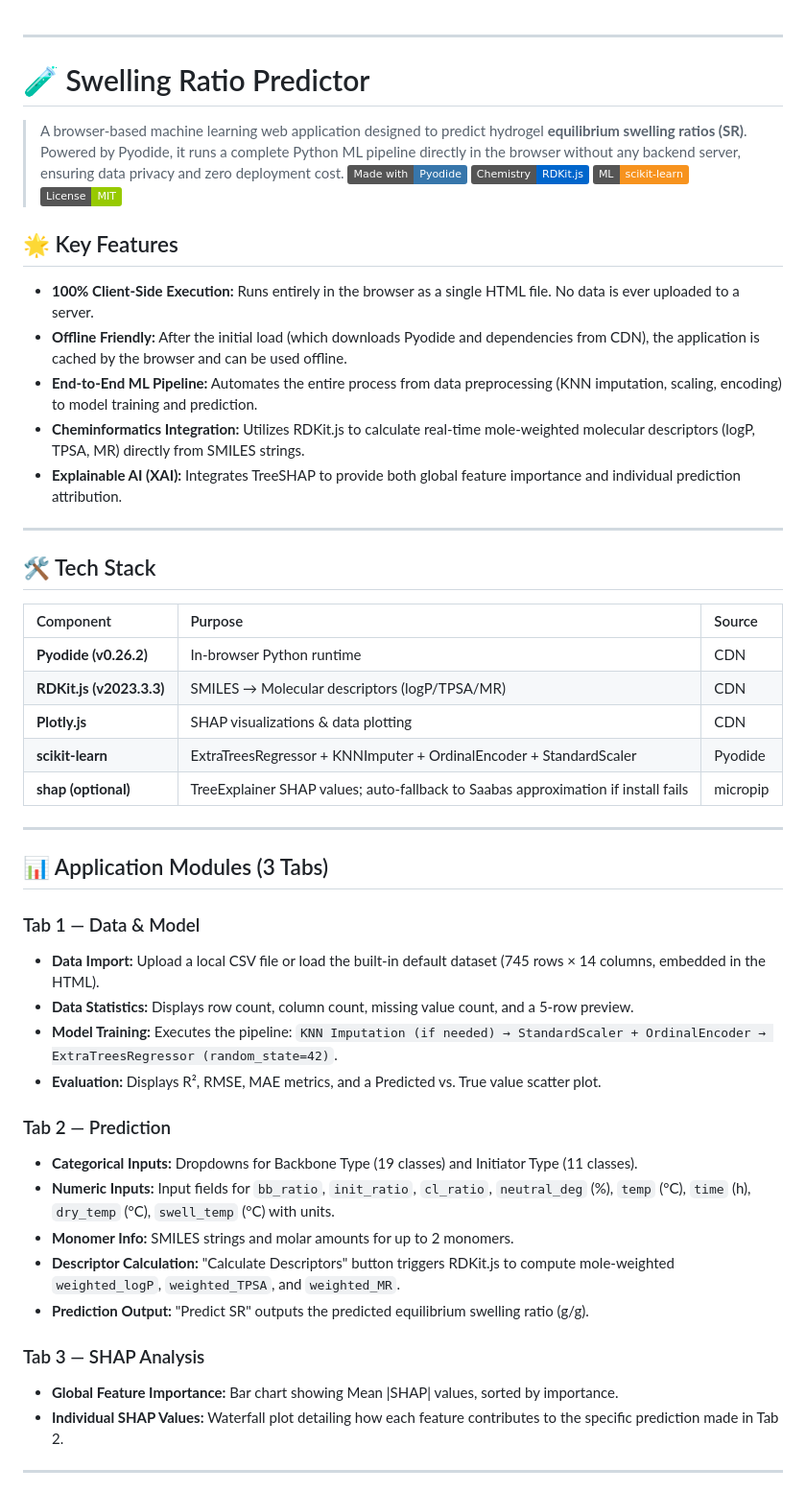
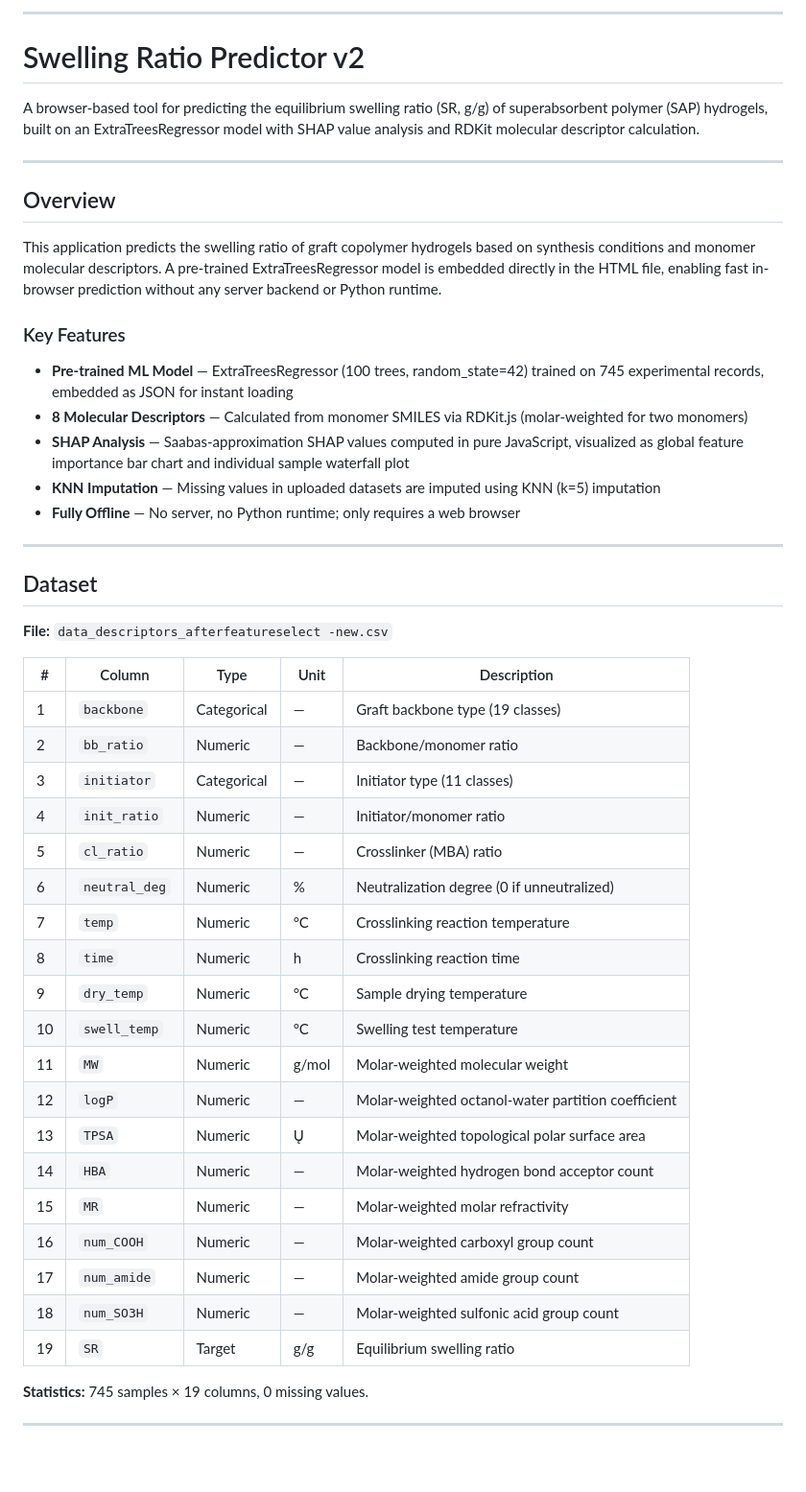
Before and after one commit to hoshih-lei/Swelling-Ratio-Predictor, a Markdown page: README.md, the part around one of its changes. Shown at 96% size. Rendered like a GitHub page; badges without logos; blank space fills up the shorter version.

```diff
--- a/README.md
+++ b/README.md
@@ -1,40 +1,51 @@
+---
 
-***
-# 🧪 Swelling Ratio Predictor
-> A browser-based machine learning web application designed to predict hydrogel **equilibrium swelling ratios (SR)**. Powered by Pyodide, it runs a complete Python ML pipeline directly in the browser without any backend server, ensuring data privacy and zero deployment cost.
-![Made with Python](https://img.shields.io/badge/Made_with-Pyodide-3776AB?logo=python&logoColor=white)
-![RDKit](https://img.shields.io/badge/Chemistry-RDKit.js-0066CC)
-![scikit-learn](https://img.shields.io/badge/ML-scikit--learn-F7931E)
-![License](https://img.shields.io/badge/License-MIT-green)
-## 🌟 Key Features
-- **100% Client-Side Execution:** Runs entirely in the browser as a single HTML file. No data is ever uploaded to a server.
-- **Offline Friendly:** After the initial load (which downloads Pyodide and dependencies from CDN), the application is cached by the browser and can be used offline.
-- **End-to-End ML Pipeline:** Automates the entire process from data preprocessing (KNN imputation, scaling, encoding) to model training and prediction.
-- **Cheminformatics Integration:** Utilizes RDKit.js to calculate real-time mole-weighted molecular descriptors (logP, TPSA, MR) directly from SMILES strings.
-- **Explainable AI (XAI):** Integrates TreeSHAP to provide both global feature importance and individual prediction attribution.
+# Swelling Ratio Predictor v2
+
+A browser-based tool for predicting the equilibrium swelling ratio (SR, g/g) of superabsorbent polymer (SAP) hydrogels, built on an ExtraTreesRegressor model with SHAP value analysis and RDKit molecular descriptor calculation.
+
 ---
-## 🛠️ Tech Stack
-| Component | Purpose | Source |
-| :--- | :--- | :--- |
-| **Pyodide (v0.26.2)** | In-browser Python runtime | CDN |
-| **RDKit.js (v2023.3.3)** | SMILES → Molecular descriptors (logP/TPSA/MR) | CDN |
-| **Plotly.js** | SHAP visualizations & data plotting | CDN |
-| **scikit-learn** | ExtraTreesRegressor + KNNImputer + OrdinalEncoder + StandardScaler | Pyodide |
-| **shap (optional)** | TreeExplainer SHAP values; auto-fallback to Saabas approximation if install fails | micropip |
+
+## Overview
+
+This application predicts the swelling ratio of graft copolymer hydrogels based on synthesis conditions and monomer molecular descriptors. A pre-trained ExtraTreesRegressor model is embedded directly in the HTML file, enabling fast in-browser prediction without any server backend or Python runtime.
+
+### Key Features
+
+- **Pre-trained ML Model** — ExtraTreesRegressor (100 trees, random_state=42) trained on 745 experimental records, embedded as JSON for instant loading
+- **8 Molecular Descriptors** — Calculated from monomer SMILES via RDKit.js (molar-weighted for two monomers)
+- **SHAP Analysis** — Saabas-approximation SHAP values computed in pure JavaScript, visualized as global feature importance bar chart and individual sample waterfall plot
+- **KNN Imputation** — Missing values in uploaded datasets are imputed using KNN (k=5) imputation
+- **Fully Offline** — No server, no Python runtime; only requires a web browser
+
 ---
-## 📊 Application Modules (3 Tabs)
-### Tab 1 — Data & Model
-- **Data Import:** Upload a local CSV file or load the built-in default dataset (745 rows × 14 columns, embedded in the HTML).
-- **Data Statistics:** Displays row count, column count, missing value count, and a 5-row preview.
-- **Model Training:** Executes the pipeline: `KNN Imputation (if needed) → StandardScaler + OrdinalEncoder → ExtraTreesRegressor (random_state=42)`.
-- **Evaluation:** Displays R², RMSE, MAE metrics, and a Predicted vs. True value scatter plot.
-### Tab 2 — Prediction
-- **Categorical Inputs:** Dropdowns for Backbone Type (19 classes) and Initiator Type (11 classes).
-- **Numeric Inputs:** Input fields for `bb_ratio`, `init_ratio`, `cl_ratio`, `neutral_deg` (%), `temp` (°C), `time` (h), `dry_temp` (°C), `swell_temp` (°C) with units.
-- **Monomer Info:** SMILES strings and molar amounts for up to 2 monomers.
-- **Descriptor Calculation:** "Calculate Descriptors" button triggers RDKit.js to compute mole-weighted `weighted_logP`, `weighted_TPSA`, and `weighted_MR`.
-- **Prediction Output:** "Predict SR" outputs the predicted equilibrium swelling ratio (g/g).
-### Tab 3 — SHAP Analysis
-- **Global Feature Importance:** Bar chart showing Mean |SHAP| values, sorted by importance.
-- **Individual SHAP Values:** Waterfall plot detailing how each feature contributes to the specific prediction made in Tab 2.
+
+## Dataset
+
+**File:** `data_descriptors_afterfeatureselect -new.csv`
+
+| # | Column | Type | Unit | Description |
+|---|--------|------|------|-------------|
+| 1 | `backbone` | Categorical | — | Graft backbone type (19 classes) |
+| 2 | `bb_ratio` | Numeric | — | Backbone/monomer ratio |
+| 3 | `initiator` | Categorical | — | Initiator type (11 classes) |
+| 4 | `init_ratio` | Numeric | — | Initiator/monomer ratio |
+| 5 | `cl_ratio` | Numeric | — | Crosslinker (MBA) ratio |
+| 6 | `neutral_deg` | Numeric | % | Neutralization degree (0 if unneutralized) |
+| 7 | `temp` | Numeric | °C | Crosslinking reaction temperature |
+| 8 | `time` | Numeric | h | Crosslinking reaction time |
+| 9 | `dry_temp` | Numeric | °C | Sample drying temperature |
+| 10 | `swell_temp` | Numeric | °C | Swelling test temperature |
+| 11 | `MW` | Numeric | g/mol | Molar-weighted molecular weight |
+| 12 | `logP` | Numeric | — | Molar-weighted octanol-water partition coefficient |
+| 13 | `TPSA` | Numeric | Ų | Molar-weighted topological polar surface area |
+| 14 | `HBA` | Numeric | — | Molar-weighted hydrogen bond acceptor count |
+| 15 | `MR` | Numeric | — | Molar-weighted molar refractivity |
+| 16 | `num_COOH` | Numeric | — | Molar-weighted carboxyl group count |
+| 17 | `num_amide` | Numeric | — | Molar-weighted amide group count |
+| 18 | `num_SO3H` | Numeric | — | Molar-weighted sulfonic acid group count |
+| 19 | `SR` | Target | g/g | Equilibrium swelling ratio |
+
+**Statistics:** 745 samples × 19 columns, 0 missing values.
+
 ---
```
Also changed, not shown: other parts of README.md (+202 -33 lines).
